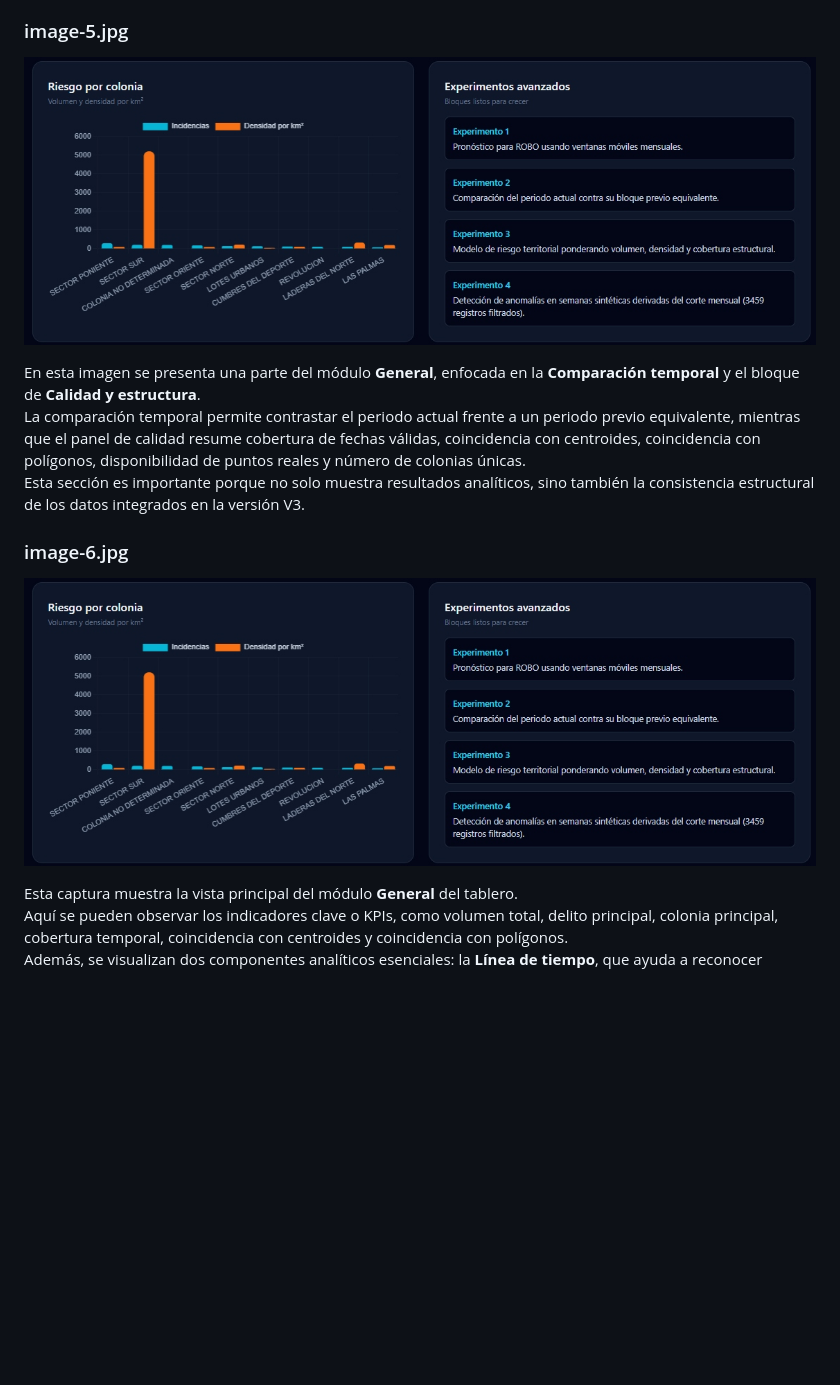
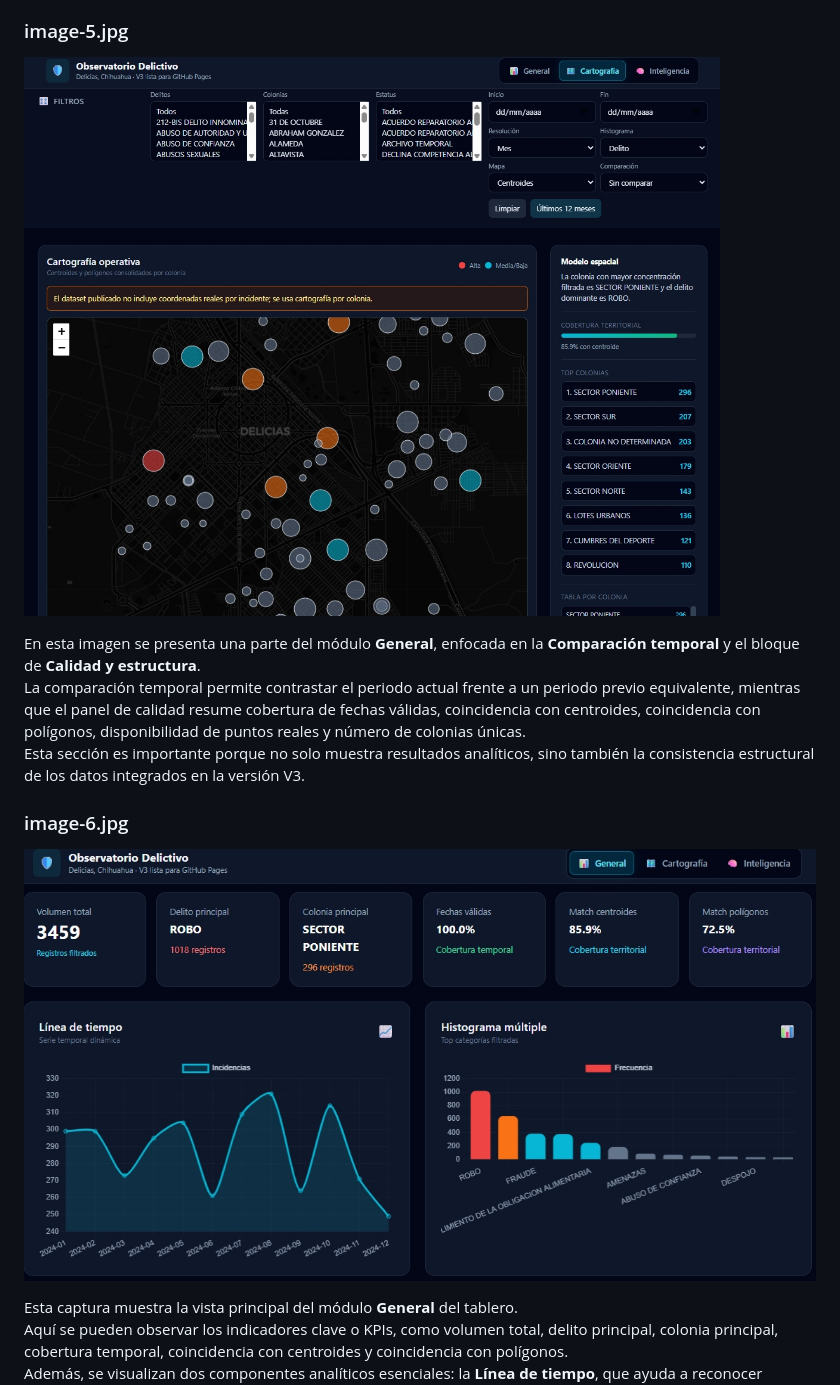
Before and after one commit to Alonsovl88074/Observatorio-de-Seguridad-Publica-Delicias-v1, a Markdown page: README.md, the part around one of its changes. Drawn GitHub-style; blank space fills up the shorter version.

```diff
--- a/README.md
+++ b/README.md
@@ -226,7 +218,7 @@ Esta vista es clave porque traduce la incidencia delictiva a lectura territorial
 
 ### image-5.jpg
 
-![image-5.jpg](image-5.jpg)
+![image-5.jpg](image-3.jpg)
 
 En esta imagen se presenta una parte del módulo **General**, enfocada en la **Comparación temporal** y el bloque de **Calidad y estructura**.
 La comparación temporal permite contrastar el periodo actual frente a un periodo previo equivalente, mientras que el panel de calidad resume cobertura de fechas válidas, coincidencia con centroides, coincidencia con polígonos, disponibilidad de puntos reales y número de colonias únicas.
@@ -234,7 +226,7 @@ Esta sección es importante porque no solo muestra resultados analíticos, sino
 
 ### image-6.jpg
 
-![image-6.jpg](image-6.jpg)
+![image-6.jpg](image.jpg)
 
 Esta captura muestra la vista principal del módulo **General** del tablero.
 Aquí se pueden observar los indicadores clave o KPIs, como volumen total, delito principal, colonia principal, cobertura temporal, coincidencia con centroides y coincidencia con polígonos.
```
Also changed, not shown: other parts of README.md (+2 -10 lines).
